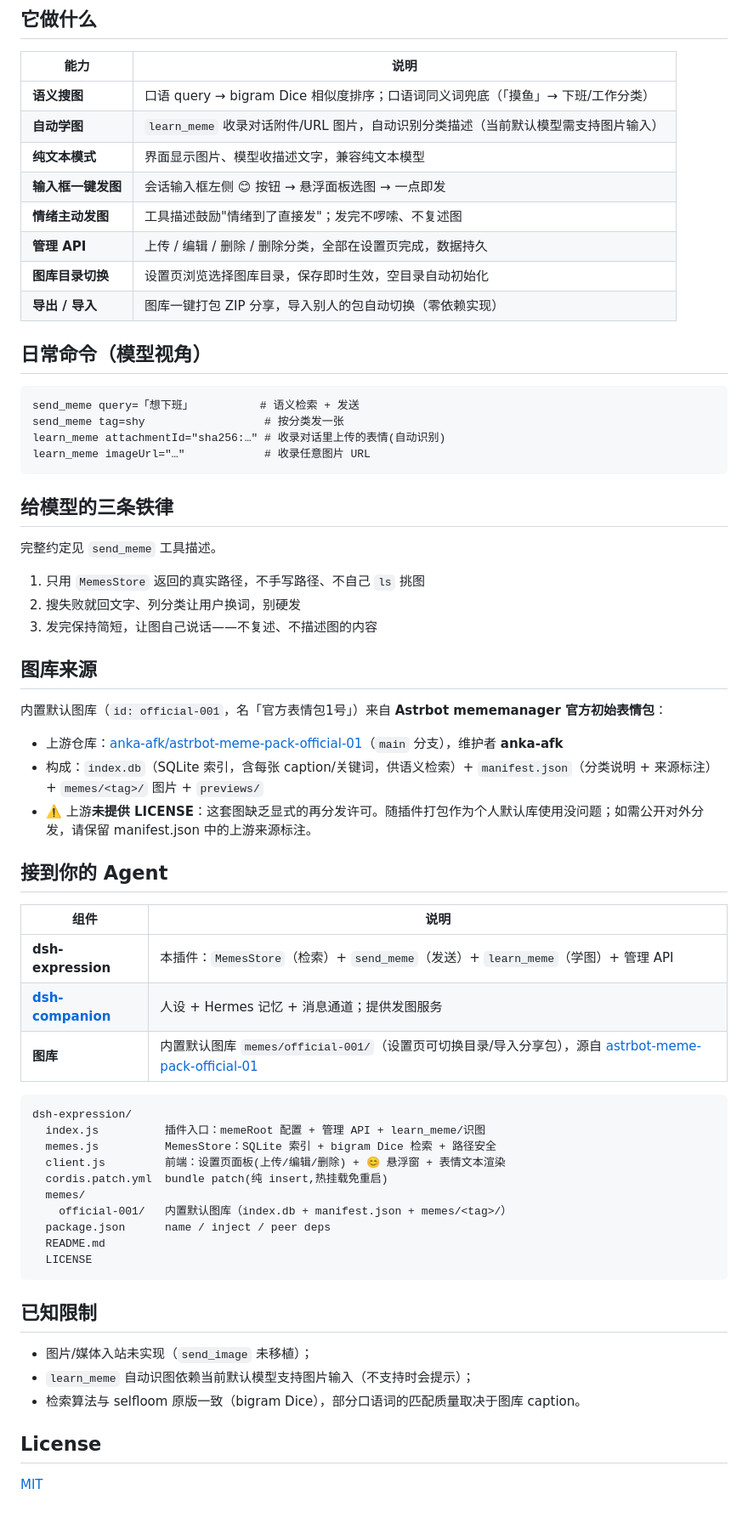
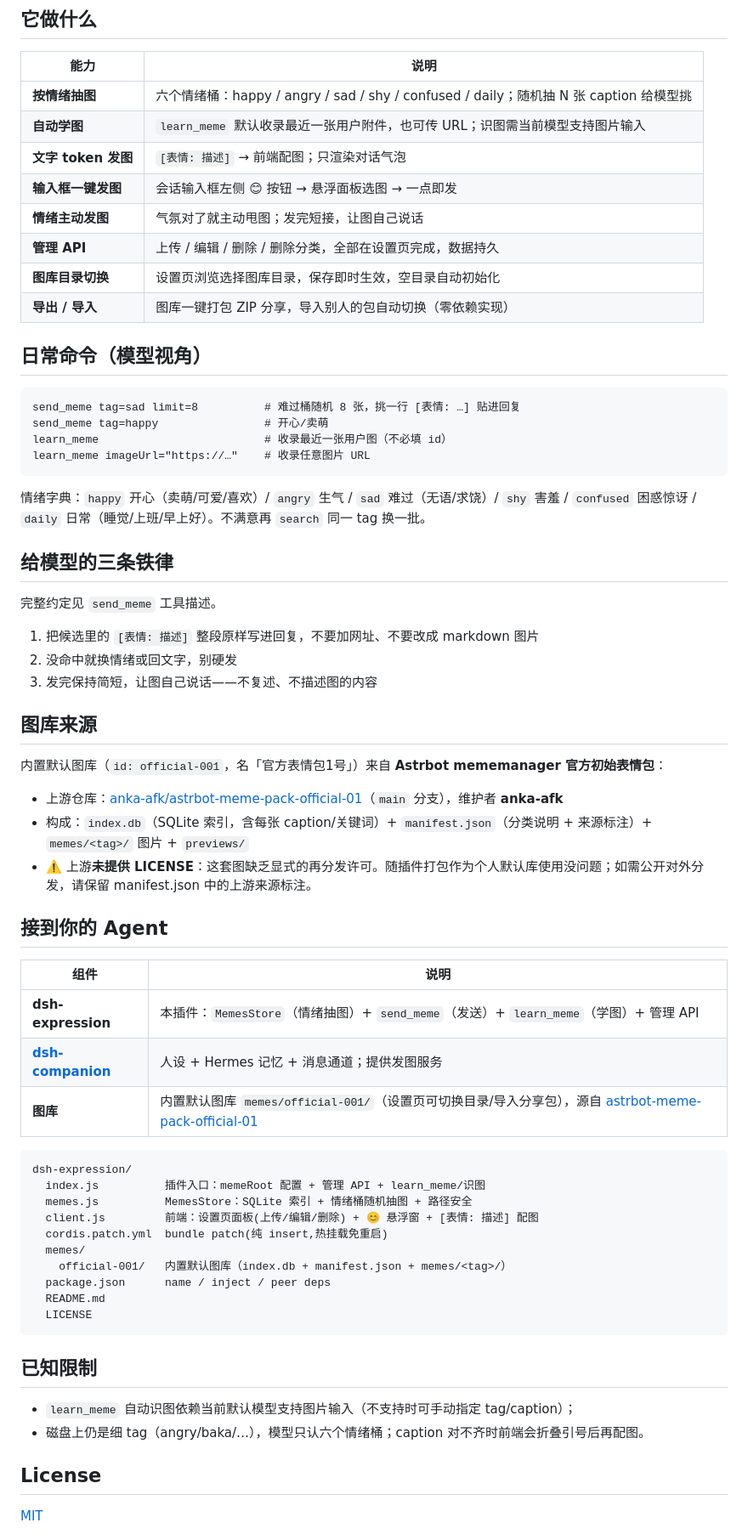
Before and after one commit to yyh-001/dsh-expression, a Markdown page: README.md, the part around one of its changes. Shown at 85% size. GitHub-like rendering; blank space fills up the shorter version.

Commit message:
docs: README 对齐情绪抽图与 [表情: 描述] 发图
Co-authored-by: Cursor <cursoragent@cursor.com>

````diff
--- a/README.md
+++ b/README.md
@@ -107,11 +108,11 @@ pnpm add file:/path/to/dsh-expression
 
 | 能力 | 说明 |
 |------|------|
-| **语义搜图** | 口语 query → bigram Dice 相似度排序；口语词同义词兜底（「摸鱼」→ 下班/工作分类） |
-| **自动学图** | `learn_meme` 收录对话附件/URL 图片，自动识别分类描述（当前默认模型需支持图片输入） |
-| **纯文本模式** | 界面显示图片、模型收描述文字，兼容纯文本模型 |
+| **按情绪抽图** | 六个情绪桶：happy / angry / sad / shy / confused / daily；随机抽 N 张 caption 给模型挑 |
+| **自动学图** | `learn_meme` 默认收录最近一张用户附件，也可传 URL；识图需当前模型支持图片输入 |
+| **文字 token 发图** | `[表情: 描述]` → 前端配图；只渲染对话气泡 |
 | **输入框一键发图** | 会话输入框左侧 😊 按钮 → 悬浮面板选图 → 一点即发 |
-| **情绪主动发图** | 工具描述鼓励"情绪到了直接发"；发完不啰嗦、不复述图 |
+| **情绪主动发图** | 气氛对了就主动甩图；发完短接，让图自己说话 |
 | **管理 API** | 上传 / 编辑 / 删除 / 删除分类，全部在设置页完成，数据持久 |
 | **图库目录切换** | 设置页浏览选择图库目录，保存即时生效，空目录自动初始化 |
 | **导出 / 导入** | 图库一键打包 ZIP 分享，导入别人的包自动切换（零依赖实现） |
@@ -119,18 +120,20 @@ pnpm add file:/path/to/dsh-expression
 ## 日常命令（模型视角）
 
 ```text
-send_meme query=「想下班」          # 语义检索 + 发送
-send_meme tag=shy                  # 按分类发一张
-learn_meme attachmentId="sha256:…" # 收录对话里上传的表情(自动识别)
-learn_meme imageUrl="…"            # 收录任意图片 URL
+send_meme tag=sad limit=8          # 难过桶随机 8 张，挑一行 [表情: …] 贴进回复
+send_meme tag=happy                # 开心/卖萌
+learn_meme                         # 收录最近一张用户图（不必填 id）
+learn_meme imageUrl="https://…"    # 收录任意图片 URL
 ```
+
+情绪字典：`happy` 开心（卖萌/可爱/喜欢）/ `angry` 生气 / `sad` 难过（无语/求饶）/ `shy` 害羞 / `confused` 困惑惊讶 / `daily` 日常（睡觉/上班/早上好）。不满意再 `search` 同一 tag 换一批。
 
 ## 给模型的三条铁律
 
 完整约定见 `send_meme` 工具描述。
 
-1. 只用 `MemesStore` 返回的真实路径，不手写路径、不自己 `ls` 挑图
-2. 搜失败就回文字、列分类让用户换词，别硬发
+1. 把候选里的 `[表情: 描述]` 整段原样写进回复，不要加网址、不要改成 markdown 图片
+2. 没命中就换情绪或回文字，别硬发
 3. 发完保持简短，让图自己说话——不复述、不描述图的内容
 
 ## 图库来源
@@ -138,22 +141,22 @@ learn_meme imageUrl="…"            # 收录任意图片 URL
 内置默认图库（`id: official-001`，名「官方表情包1号」）来自 **Astrbot mememanager 官方初始表情包**：
 
 - 上游仓库：[anka-afk/astrbot-meme-pack-official-01](https://github.com/anka-afk/astrbot-meme-pack-official-01)（`main` 分支），维护者 **anka-afk**
-- 构成：`index.db`（SQLite 索引，含每张 caption/关键词，供语义检索）+ `manifest.json`（分类说明 + 来源标注）+ `memes/<tag>/` 图片 + `previews/`
+- 构成：`index.db`（SQLite 索引，含每张 caption/关键词）+ `manifest.json`（分类说明 + 来源标注）+ `memes/<tag>/` 图片 + `previews/`
 - ⚠️ 上游**未提供 LICENSE**：这套图缺乏显式的再分发许可。随插件打包作为个人默认库使用没问题；如需公开对外分发，请保留 manifest.json 中的上游来源标注。
 
 ## 接到你的 Agent
 
 | 组件 | 说明 |
 |------|------|
-| **dsh-expression** | 本插件：`MemesStore`（检索）+ `send_meme`（发送）+ `learn_meme`（学图）+ 管理 API |
+| **dsh-expression** | 本插件：`MemesStore`（情绪抽图）+ `send_meme`（发送）+ `learn_meme`（学图）+ 管理 API |
 | **[dsh-companion](https://github.com/yyh-001/dsh-companion)** | 人设 + Hermes 记忆 + 消息通道；提供发图服务 |
 | **图库** | 内置默认图库 `memes/official-001/`（设置页可切换目录/导入分享包），源自 [astrbot-meme-pack-official-01](https://github.com/anka-afk/astrbot-meme-pack-official-01) |
 
 ```text
 dsh-expression/
   index.js          插件入口：memeRoot 配置 + 管理 API + learn_meme/识图
-  memes.js          MemesStore：SQLite 索引 + bigram Dice 检索 + 路径安全
-  client.js         前端：设置页面板(上传/编辑/删除) + 😊 悬浮窗 + 表情文本渲染
+  memes.js          MemesStore：SQLite 索引 + 情绪桶随机抽图 + 路径安全
+  client.js         前端：设置页面板(上传/编辑/删除) + 😊 悬浮窗 + [表情: 描述] 配图
   cordis.patch.yml  bundle patch(纯 insert,热挂载免重启)
   memes/
     official-001/   内置默认图库（index.db + manifest.json + memes/<tag>/）
@@ -164,9 +167,8 @@ dsh-expression/
 
 ## 已知限制
 
-- 图片/媒体入站未实现（`send_image` 未移植）；
-- `learn_meme` 自动识图依赖当前默认模型支持图片输入（不支持时会提示）；
-- 检索算法与 selfloom 原版一致（bigram Dice），部分口语词的匹配质量取决于图库 caption。
+- `learn_meme` 自动识图依赖当前默认模型支持图片输入（不支持时可手动指定 tag/caption）；
+- 磁盘上仍是细 tag（angry/baka/…），模型只认六个情绪桶；caption 对不齐时前端会折叠引号后再配图。
 
 ## License
 
````
Also changed, not shown: other parts of README.md (+15 -14 lines).
